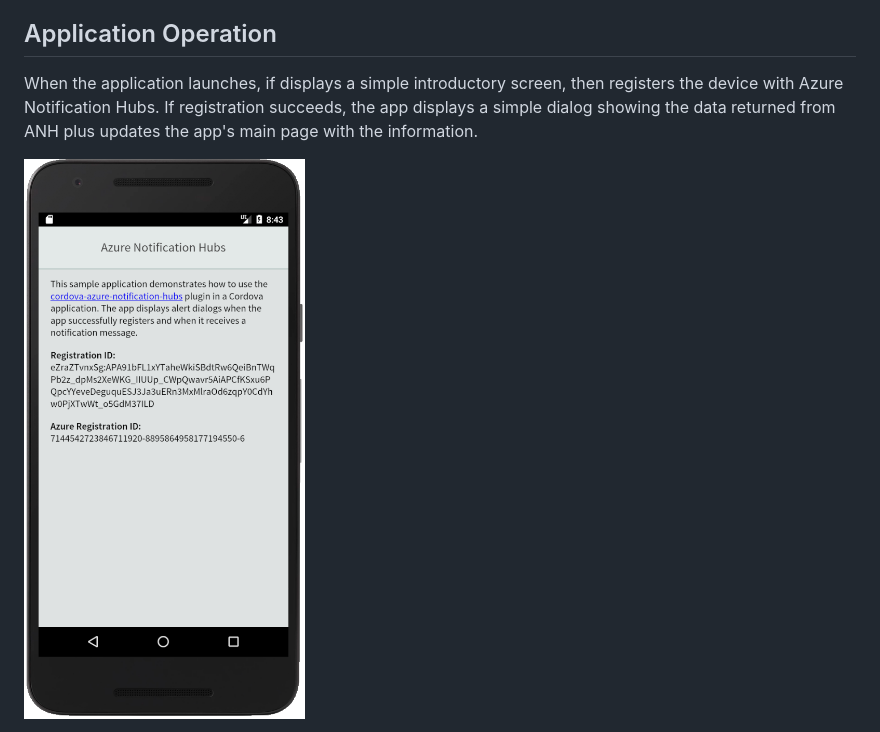
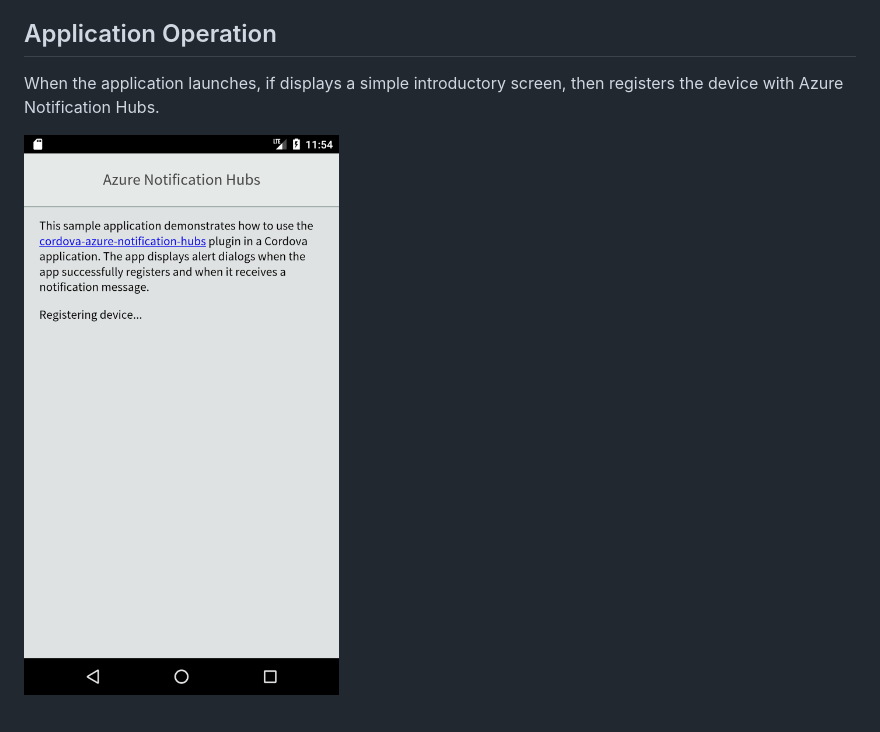
Before and after one commit to jwargo/azure-notification-hubs-cordova-sample, a Markdown page: readme.md, the part around the change printed below. GitHub-like rendering; pictures changed too: screenshots/figure-01.png.

```diff
--- a/readme.md
+++ b/readme.md
@@ -17,7 +17,7 @@ You must also copy your Firebase Cloud Messaging platform `google-services.json`
 
 ## Application Operation
 
-When the application launches, if displays a simple introductory screen, then registers the device with Azure Notification Hubs. If registration succeeds, the app displays a simple dialog showing the data returned from ANH plus updates the app's main page with the information.
+When the application launches, if displays a simple introductory screen, then registers the device with Azure Notification Hubs.
 
 ![Application main screen](screenshots/figure-01.png)
 
```
Also changed, not shown: other parts of readme.md (+9 -1 lines), screenshots/figure-02.png, screenshots/figure-03.png (added), screenshots/figure-04.png (added).
